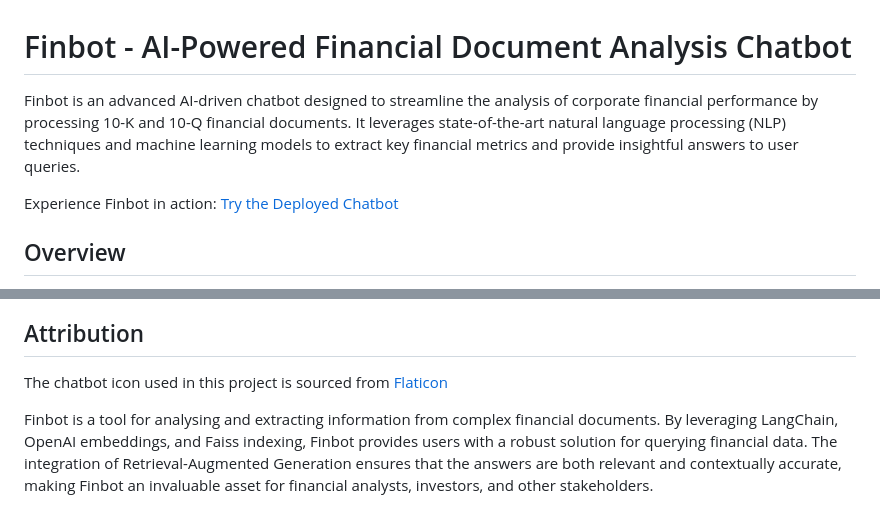
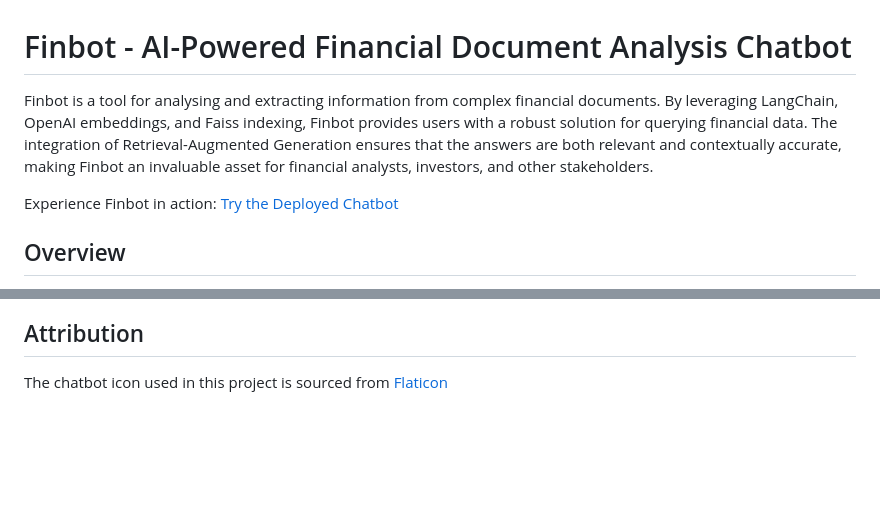
Before and after one commit to deepakb41/Finbot, a Markdown page: README.md, 2 parts joined by grey strips. GitHub-like rendering; blank space fills up the shorter version.

```diff
--- a/README.md
+++ b/README.md
@@ -1,6 +1,6 @@
 # Finbot - AI-Powered Financial Document Analysis Chatbot
 
-Finbot is an advanced AI-driven chatbot designed to streamline the analysis of corporate financial performance by processing 10-K and 10-Q financial documents. It leverages state-of-the-art natural language processing (NLP) techniques and machine learning models to extract key financial metrics and provide insightful answers to user queries.
+Finbot is a tool for analysing and extracting information from complex financial documents. By leveraging LangChain, OpenAI embeddings, and Faiss indexing, Finbot provides users with a robust solution for querying financial data. The integration of Retrieval-Augmented Generation ensures that the answers are both relevant and contextually accurate, making Finbot an invaluable asset for financial analysts, investors, and other stakeholders.
 
 Experience Finbot in action: [Try the Deployed Chatbot](https://web-production-318a.up.railway.app/)
 
@@ -46,5 +46,3 @@ The application is deployed on Railway. Railway provides a simple way to deploy,
 ## Attribution
 
 The chatbot icon used in this project is sourced from [Flaticon](https://www.flaticon.com/free-icons/chatbot)
-
-Finbot is a tool for analysing and extracting information from complex financial documents. By leveraging LangChain, OpenAI embeddings, and Faiss indexing, Finbot provides users with a robust solution for querying financial data. The integration of Retrieval-Augmented Generation ensures that the answers are both relevant and contextually accurate, making Finbot an invaluable asset for financial analysts, investors, and other stakeholders.
```
